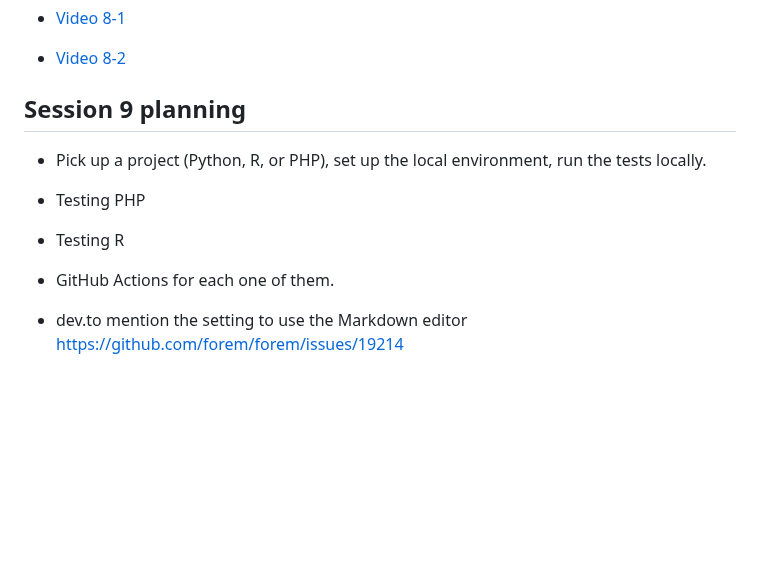
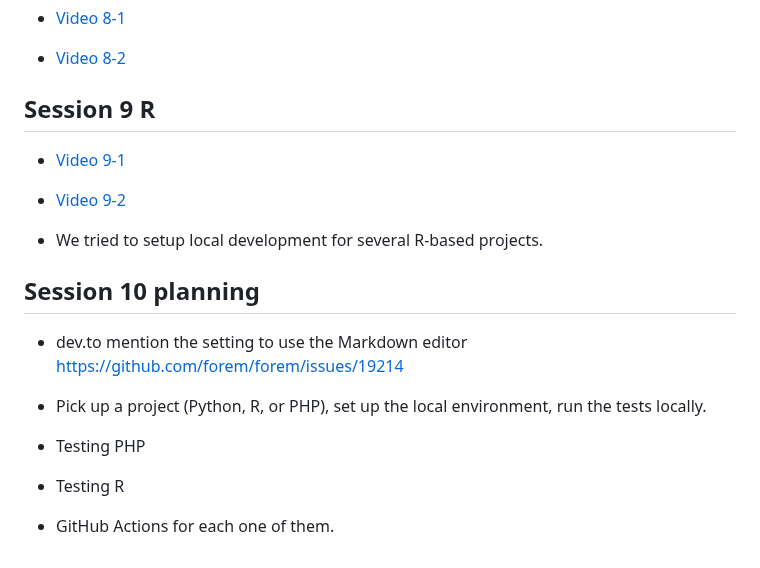
Before and after one commit to OSDC-Code-Maven/osdc-2023-01-public, a Markdown page: README.md, the part around the change. Drawn GitHub-style; blank space fills up the shorter version.

Commit message:
add videos

```diff
--- a/README.md
+++ b/README.md
@@ -582,7 +582,22 @@ git stash drop 1
 * [Video 8-1](https://youtu.be/YQfCB4MMumY)
 * [Video 8-2](https://youtu.be/1fj_LSokdsM)
 
-## Session 9 planning
+## Session 9 R
+
+* [Video 9-1](https://youtu.be/v5pNmnCEDXg)
+* [Video 9-2](https://youtu.be/jUenUVWdgYE)
+
+* We tried to setup local development for several R-based projects.
+
+
+
+
+## Session 10 planning
+
+
+* dev.to mention the setting to use the Markdown editor
+    https://github.com/forem/forem/issues/19214
+
 
 * Pick up a project (Python, R, or PHP), set up the local environment, run the tests locally.
 
@@ -590,6 +605,3 @@ git stash drop 1
 * Testing R
 
 * GitHub Actions for each one of them.
-
-* dev.to mention the setting to use the Markdown editor
-    https://github.com/forem/forem/issues/19214
```
